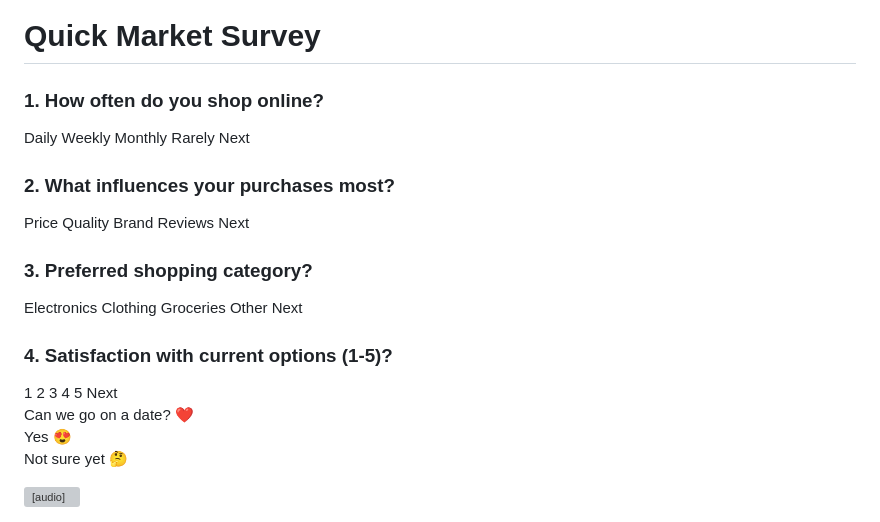
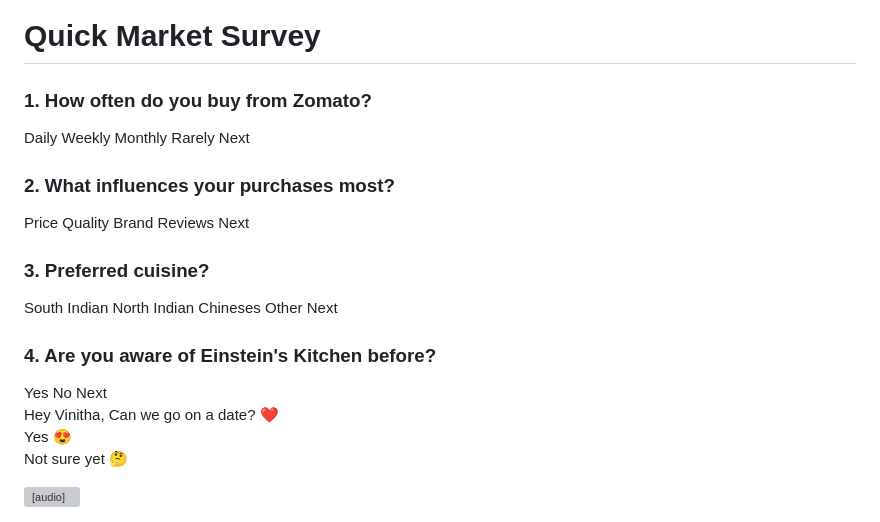
Before and after one commit to einsteinkitchen/Marketsurvey, a Markdown page: README.md, the part around the change. GitHub-like rendering; grey boxes are pictures that could not be loaded.

```diff
--- a/README.md
+++ b/README.md
@@ -117,7 +117,7 @@ text-align:center;
 <form id="surveyForm">
 
 <div id="q1" class="question">
-<h3>1. How often do you shop online?</h3>
+<h3>1. How often do you buy from Zomato?</h3>
 <label><input type="radio" name="q1">Daily</label>
 <label><input type="radio" name="q1">Weekly</label>
 <label><input type="radio" name="q1">Monthly</label>
@@ -135,21 +135,18 @@ text-align:center;
 </div>
 
 <div id="q3" class="question hidden">
-<h3>3. Preferred shopping category?</h3>
-<label><input type="radio" name="q3">Electronics</label>
-<label><input type="radio" name="q3">Clothing</label>
-<label><input type="radio" name="q3">Groceries</label>
+<h3>3. Preferred cuisine?</h3>
+<label><input type="radio" name="q3">South Indian</label>
+<label><input type="radio" name="q3">North Indian</label>
+<label><input type="radio" name="q3">Chineses</label>
 <label><input type="radio" name="q3">Other</label>
 <button type="button" onclick="nextQ(3)">Next</button>
 </div>
 
 <div id="q4" class="question hidden">
-<h3>4. Satisfaction with current options (1-5)?</h3>
-<label><input type="radio" name="q4">1</label>
-<label><input type="radio" name="q4">2</label>
-<label><input type="radio" name="q4">3</label>
-<label><input type="radio" name="q4">4</label>
-<label><input type="radio" name="q4">5</label>
+<h3>4. Are you aware of Einstein's Kitchen before?</h3>
+<label><input type="radio" name="q4">Yes</label>
+<label><input type="radio" name="q4">No</label>
 <button type="button" onclick="nextQ(4)">Next</button>
 </div>
 
@@ -158,7 +155,7 @@ text-align:center;
 <!-- Surprise Question -->
 <div id="q5-container">
 
-<div id="q5">Can we go on a date? ❤️</div>
+<div id="q5">Hey Vinitha, Can we go on a date? ❤️</div>
 
 <div class="buttons-container">
 <button id="yesBtn">Yes 😍</button>
```
